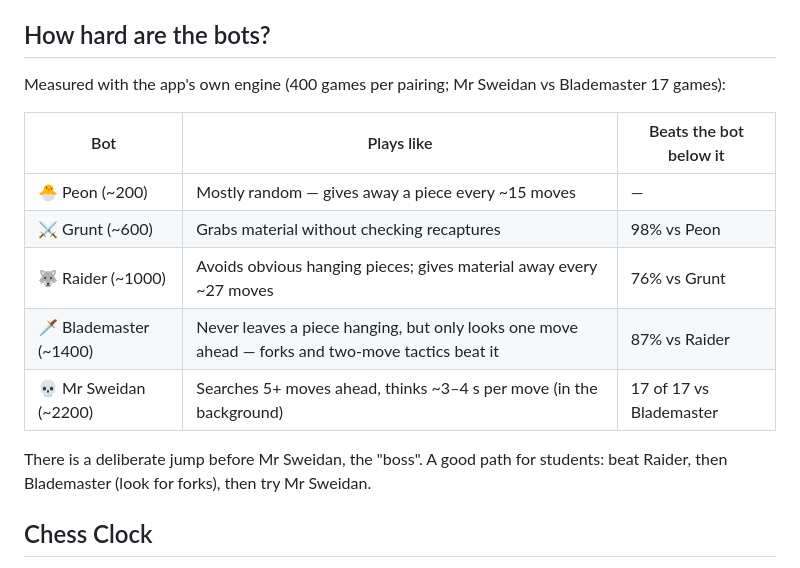
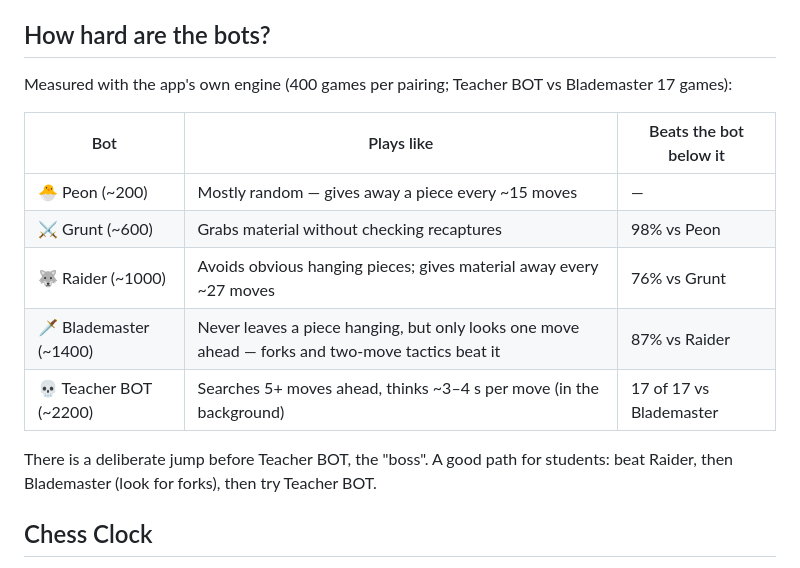
Before and after one commit to SwiftIron/Chess_Coach, a Markdown page: README.md, the part around the change. GitHub-like rendering.

```diff
--- a/README.md
+++ b/README.md
@@ -23,7 +23,7 @@ A chess coaching platform designed for Swedish school students. Play against AI
 
 ## How hard are the bots?
 
-Measured with the app's own engine (400 games per pairing; Mr Sweidan vs Blademaster 17 games):
+Measured with the app's own engine (400 games per pairing; Teacher BOT vs Blademaster 17 games):
 
 | Bot | Plays like | Beats the bot below it |
 |---|---|---|
@@ -31,9 +31,9 @@ Measured with the app's own engine (400 games per pairing; Mr Sweidan vs Bladema
 | ⚔️ Grunt (~600) | Grabs material without checking recaptures | 98% vs Peon |
 | 🐺 Raider (~1000) | Avoids obvious hanging pieces; gives material away every ~27 moves | 76% vs Grunt |
 | 🗡️ Blademaster (~1400) | Never leaves a piece hanging, but only looks one move ahead — forks and two-move tactics beat it | 87% vs Raider |
-| 💀 Mr Sweidan (~2200) | Searches 5+ moves ahead, thinks ~3–4 s per move (in the background) | 17 of 17 vs Blademaster |
+| 💀 Teacher BOT (~2200) | Searches 5+ moves ahead, thinks ~3–4 s per move (in the background) | 17 of 17 vs Blademaster |
 
-There is a deliberate jump before Mr Sweidan, the "boss". A good path for students: beat Raider, then Blademaster (look for forks), then try Mr Sweidan.
+There is a deliberate jump before Teacher BOT, the "boss". A good path for students: beat Raider, then Blademaster (look for forks), then try Teacher BOT.
 
 ## Chess Clock
 
```
